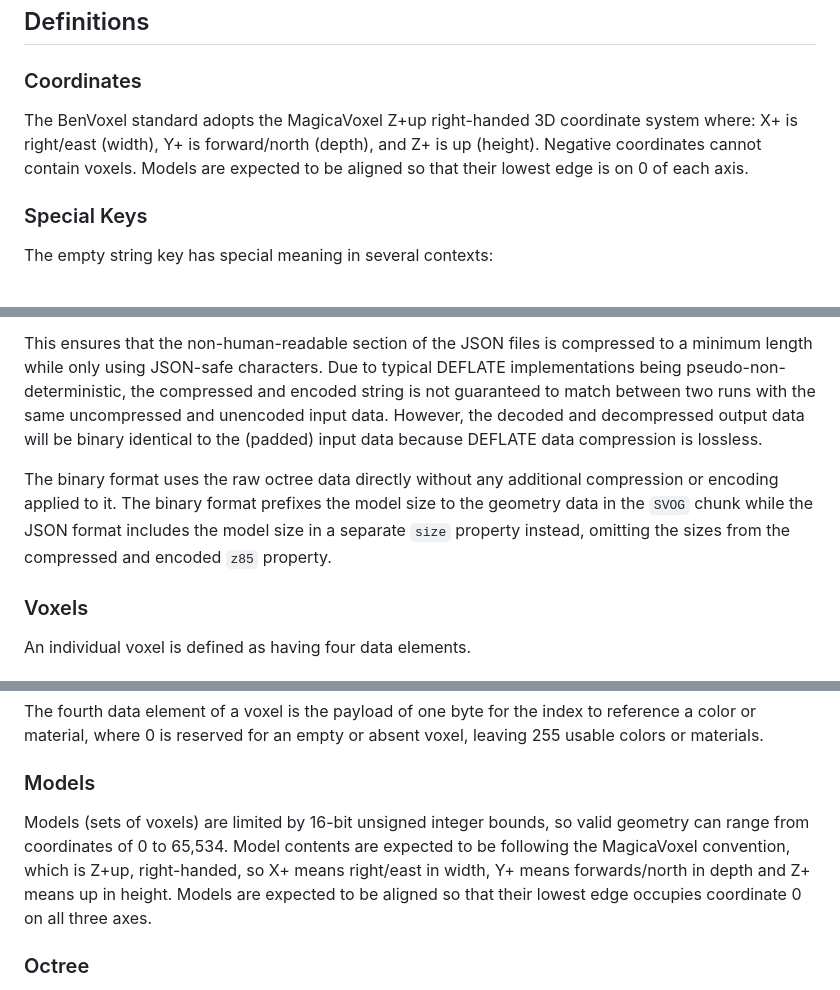
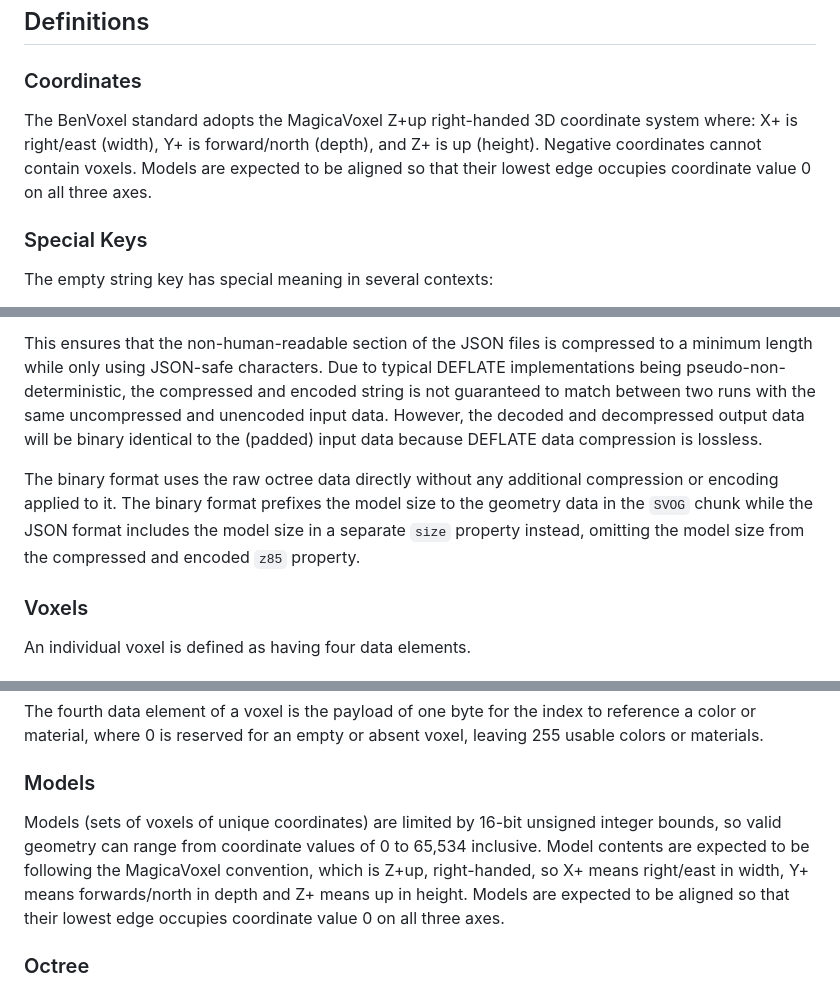
Before and after one commit to BenMcLean/Voxel2Pixel, a Markdown page: BenVoxel/README.md, 3 parts joined by grey strips. Rendered like a GitHub page.

Commit message:
More tweaking to the README.

```diff
--- a/BenVoxel/README.md
+++ b/BenVoxel/README.md
@@ -8,7 +8,7 @@ There will be no license requirements restricting usage, but this format is desi
 The BenVoxel standard describes two inter-related file formats. One is a binary format with the extension `.ben` and the other is a JSON format (recommended extension `.ben.json`) designed to contain all of the same information as the binary format but with the metadata kept human-readable. The JSON format uses Z85 encoding for the geometry data. A game developer might keep their voxel models in the JSON format during development but automatically convert to the binary format (potentially stripping out metadata) as part of their release pipeline.
 ## Definitions
 ### Coordinates
-The BenVoxel standard adopts the MagicaVoxel Z+up right-handed 3D coordinate system where: X+ is right/east (width), Y+ is forward/north (depth), and Z+ is up (height). Negative coordinates cannot contain voxels. Models are expected to be aligned so that their lowest edge is on 0 of each axis.
+The BenVoxel standard adopts the MagicaVoxel Z+up right-handed 3D coordinate system where: X+ is right/east (width), Y+ is forward/north (depth), and Z+ is up (height). Negative coordinates cannot contain voxels. Models are expected to be aligned so that their lowest edge occupies coordinate value 0 on all three axes.
 ### Special Keys
 The empty string key has special meaning in several contexts:
 - In models: Indicates the default model.
@@ -134,7 +134,7 @@ Deserializing from the JSON format reverses the process:
 
 This ensures that the non-human-readable section of the JSON files is compressed to a minimum length while only using JSON-safe characters. Due to typical DEFLATE implementations being pseudo-non-deterministic, the compressed and encoded string is not guaranteed to match between two runs with the same uncompressed and unencoded input data. However, the decoded and decompressed output data will be binary identical to the (padded) input data because DEFLATE data compression is lossless.
 
-The binary format uses the raw octree data directly without any additional compression or encoding applied to it. The binary format prefixes the model size to the geometry data in the `SVOG` chunk while the JSON format includes the model size in a separate `size` property instead, omitting the sizes from the compressed and encoded `z85` property.
+The binary format uses the raw octree data directly without any additional compression or encoding applied to it. The binary format prefixes the model size to the geometry data in the `SVOG` chunk while the JSON format includes the model size in a separate `size` property instead, omitting the model size from the compressed and encoded `z85` property.
 ### Voxels
 An individual voxel is defined as having four data elements.
 #### Coordinates
@@ -142,7 +142,7 @@ The first three data elements of a voxel are 16-bit unsigned integers for the X,
 #### Payload
 The fourth data element of a voxel is the payload of one byte for the index to reference a color or material, where 0 is reserved for an empty or absent voxel, leaving 255 usable colors or materials.
 ### Models
-Models (sets of voxels) are limited by 16-bit unsigned integer bounds, so valid geometry can range from coordinates of 0 to 65,534. Model contents are expected to be following the MagicaVoxel convention, which is Z+up, right-handed, so X+ means right/east in width, Y+ means forwards/north in depth and Z+ means up in height. Models are expected to be aligned so that their lowest edge occupies coordinate 0 on all three axes.
+Models (sets of voxels of unique coordinates) are limited by 16-bit unsigned integer bounds, so valid geometry can range from coordinate values of 0 to 65,534 inclusive. Model contents are expected to be following the MagicaVoxel convention, which is Z+up, right-handed, so X+ means right/east in width, Y+ means forwards/north in depth and Z+ means up in height. Models are expected to be aligned so that their lowest edge occupies coordinate value 0 on all three axes.
 ### Octree
 To serialize a model, geometry is structured as a sparse voxel octree for compression, so that the coordinates of the voxels are implied from their positions in the octree and empty spaces are not stored.
 
```
Also changed, not shown: other parts of BenVoxel/README.md (+2 -2 lines).
